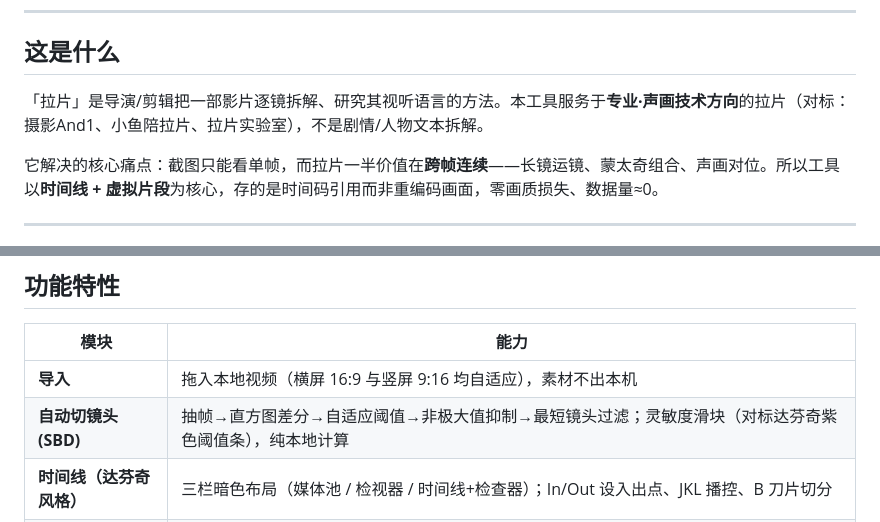
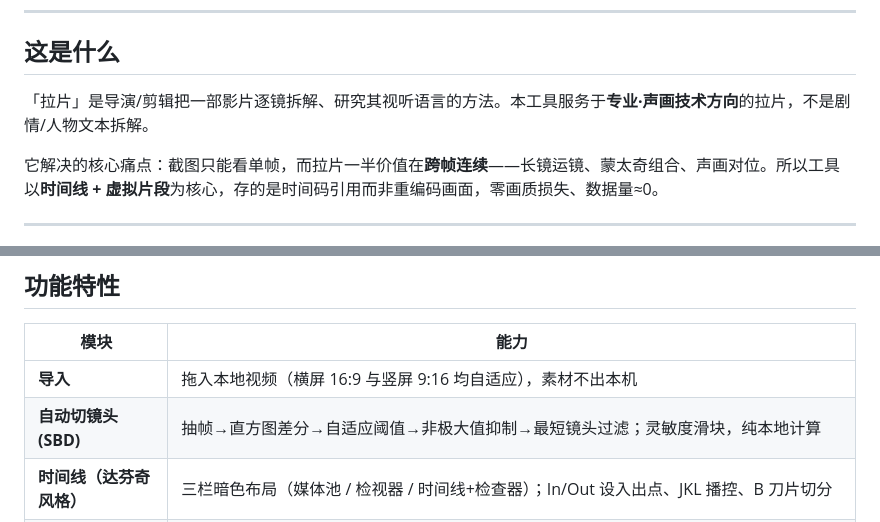
Before and after one commit to SeAgull9598/film-cut-studio, a Markdown page: README.md, 2 parts joined by grey strips. GitHub-like rendering.

Commit message:
docs: 精简 README 中的对标引用（移除账号名与达芬奇阈值条描述）

```diff
--- a/README.md
+++ b/README.md
@@ -10,7 +10,7 @@
 
 ## 这是什么
 
-「拉片」是导演/剪辑把一部影片逐镜拆解、研究其视听语言的方法。本工具服务于**专业·声画技术方向**的拉片（对标：摄影And1、小鱼陪拉片、拉片实验室），不是剧情/人物文本拆解。
+「拉片」是导演/剪辑把一部影片逐镜拆解、研究其视听语言的方法。本工具服务于**专业·声画技术方向**的拉片，不是剧情/人物文本拆解。
 
 它解决的核心痛点：截图只能看单帧，而拉片一半价值在**跨帧连续**——长镜运镜、蒙太奇组合、声画对位。所以工具以**时间线 + 虚拟片段**为核心，存的是时间码引用而非重编码画面，零画质损失、数据量≈0。
 
@@ -33,7 +33,7 @@ https://<你的GitHub用户名>.github.io/film-cut-studio/
 | 模块 | 能力 |
 |---|---|
 | **导入** | 拖入本地视频（横屏 16:9 与竖屏 9:16 均自适应），素材不出本机 |
-| **自动切镜头 (SBD)** | 抽帧→直方图差分→自适应阈值→非极大值抑制→最短镜头过滤；灵敏度滑块（对标达芬奇紫色阈值条），纯本地计算 |
+| **自动切镜头 (SBD)** | 抽帧→直方图差分→自适应阈值→非极大值抑制→最短镜头过滤；灵敏度滑块，纯本地计算 |
 | **时间线（达芬奇风格）** | 三栏暗色布局（媒体池 / 检视器 / 时间线+检查器）；In/Out 设入出点、JKL 播控、B 刀片切分 |
 | **拆分 / 合并 / 编组** | `B` 在切点切开；`M` 合并相邻镜头（删假切点）；`G` 编段落组、`Cmd/Ctrl+Shift+G` 解散组——均非破坏性（只改时间码） |
 | **边界吸附** | 拖动镜头边缘调 in/out 时，自动吸附到相邻镜头边缘 / 播放头 / 端点，黄色辅助线提示 |
```
